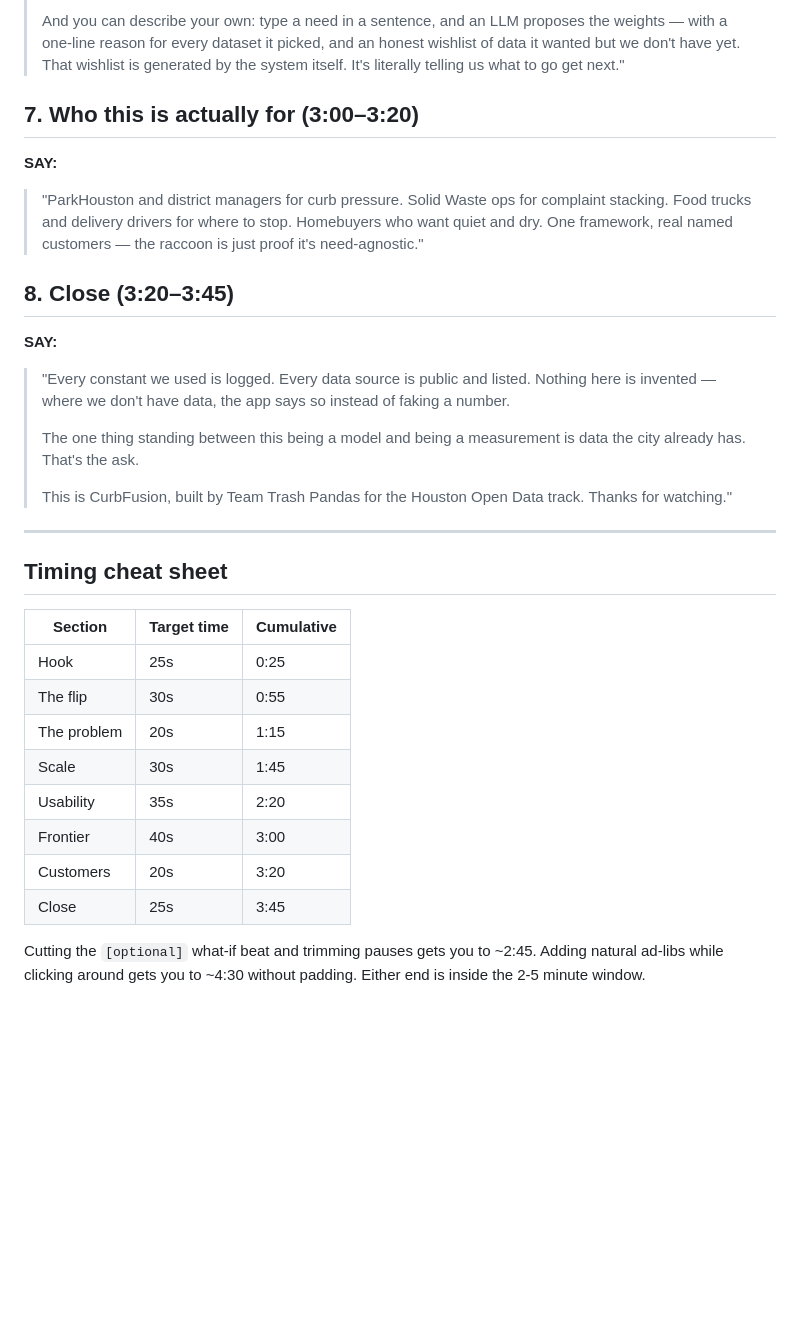
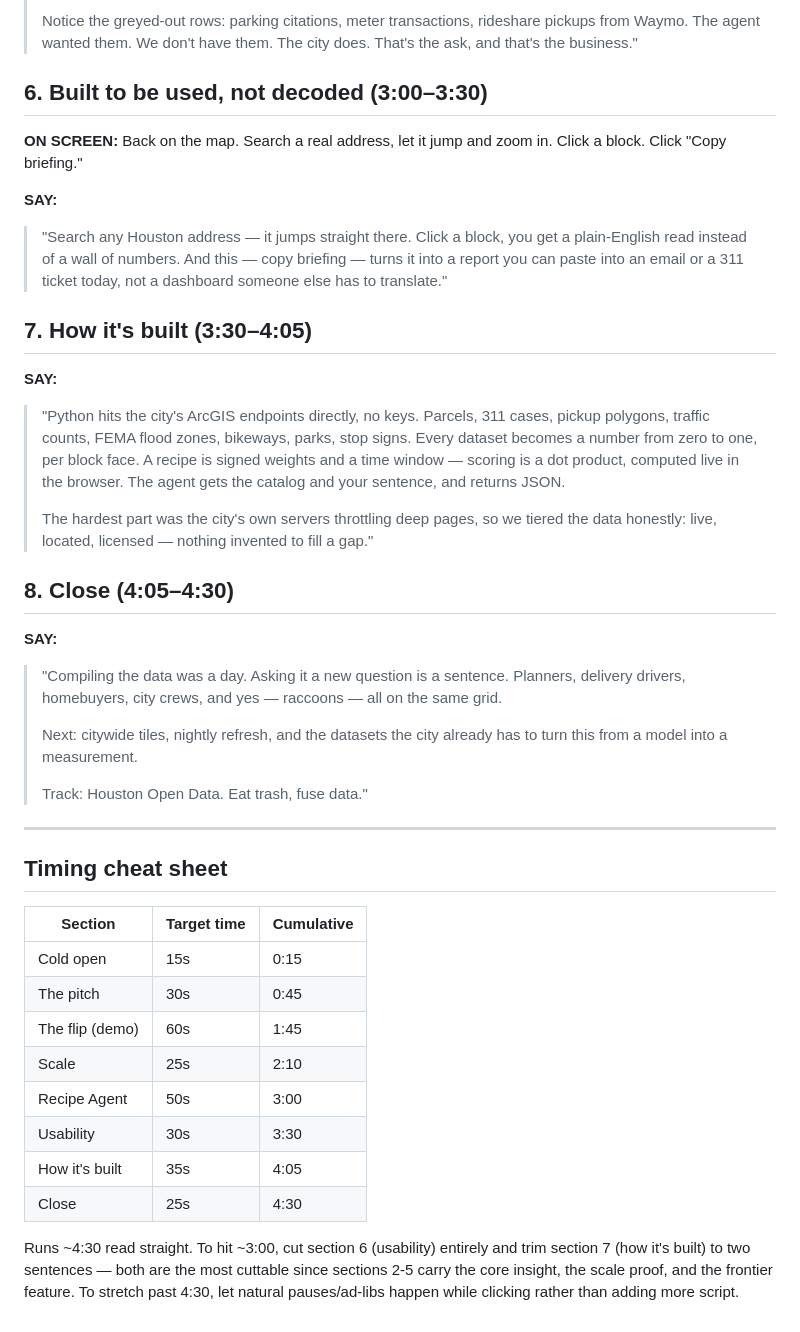
Before and after one commit to createnexxusvision/AITXHackathon2026, a Markdown page: docs/LOOM_SCRIPT.md, the part around one of its changes. Rendered like a GitHub page; blank space fills up the shorter version.

```diff
--- a/docs/LOOM_SCRIPT.md
+++ b/docs/LOOM_SCRIPT.md
@@ -82,27 +71,40 @@ result already on screen instead of triggering a new call.
 >
-> And you can describe your own: type a need in a sentence, and an LLM proposes the weights —
-> with a one-line reason for every dataset it picked, and an honest wishlist of data it wanted but
-> we don't have yet. That wishlist is generated by the system itself. It's literally telling us
-> what to go get next."
+> Notice the greyed-out rows: parking citations, meter transactions, rideshare pickups from
+> Waymo. The agent wanted them. We don't have them. The city does. That's the ask, and that's the
+> business."
 
-## 7. Who this is actually for (3:00–3:20)
+## 6. Built to be used, not decoded (3:00–3:30)
+
+**ON SCREEN:** Back on the map. Search a real address, let it jump and zoom in. Click a block.
+Click "Copy briefing."
 
 **SAY:**
-> "ParkHouston and district managers for curb pressure. Solid Waste ops for complaint stacking.
-> Food trucks and delivery drivers for where to stop. Homebuyers who want quiet and dry. One
-> framework, real named customers — the raccoon is just proof it's need-agnostic."
+> "Search any Houston address — it jumps straight there. Click a block, you get a plain-English
+> read instead of a wall of numbers. And this — copy briefing — turns it into a report you can
+> paste into an email or a 311 ticket today, not a dashboard someone else has to translate."
 
-## 8. Close (3:20–3:45)
+## 7. How it's built (3:30–4:05)
 
 **SAY:**
-> "Every constant we used is logged. Every data source is public and listed. Nothing here is
-> invented — where we don't have data, the app says so instead of faking a number.
+> "Python hits the city's ArcGIS endpoints directly, no keys. Parcels, 311 cases, pickup
+> polygons, traffic counts, FEMA flood zones, bikeways, parks, stop signs. Every dataset becomes a
+> number from zero to one, per block face. A recipe is signed weights and a time window — scoring
+> is a dot product, computed live in the browser. The agent gets the catalog and your sentence,
+> and returns JSON.
 >
-> The one thing standing between this being a model and being a measurement is data the city
-> already has. That's the ask.
+> The hardest part was the city's own servers throttling deep pages, so we tiered the data
+> honestly: live, located, licensed — nothing invented to fill a gap."
+
+## 8. Close (4:05–4:30)
+
+**SAY:**
+> "Compiling the data was a day. Asking it a new question is a sentence. Planners, delivery
+> drivers, homebuyers, city crews, and yes — raccoons — all on the same grid.
 >
-> This is CurbFusion, built by Team Trash Pandas for the Houston Open Data track. Thanks for
-> watching."
+> Next: citywide tiles, nightly refresh, and the datasets the city already has to turn this from
+> a model into a measurement.
+>
+> Track: Houston Open Data. Eat trash, fuse data."
 
 ---
 
@@ -110,15 +112,16 @@ result already on screen instead of triggering a new call.
 
 | Section | Target time | Cumulative |
 |---|---|---|
-| Hook | 25s | 0:25 |
-| The flip | 30s | 0:55 |
-| The problem | 20s | 1:15 |
-| Scale | 30s | 1:45 |
-| Usability | 35s | 2:20 |
-| Frontier | 40s | 3:00 |
-| Customers | 20s | 3:20 |
-| Close | 25s | 3:45 |
+| Cold open | 15s | 0:15 |
+| The pitch | 30s | 0:45 |
+| The flip (demo) | 60s | 1:45 |
+| Scale | 25s | 2:10 |
+| Recipe Agent | 50s | 3:00 |
+| Usability | 30s | 3:30 |
+| How it's built | 35s | 4:05 |
+| Close | 25s | 4:30 |
 
-Cutting the `[optional]` what-if beat and trimming pauses gets you to ~2:45. Adding natural
-ad-libs while clicking around gets you to ~4:30 without padding. Either end is inside the 2-5
-minute window.
+Runs ~4:30 read straight. To hit ~3:00, cut section 6 (usability) entirely and trim section 7
+(how it's built) to two sentences — both are the most cuttable since sections 2-5 carry the
+core insight, the scale proof, and the frontier feature. To stretch past 4:30, let natural
+pauses/ad-libs happen while clicking rather than adding more script.
```
Also changed, not shown: other parts of docs/LOOM_SCRIPT.md (+45 -56 lines).
